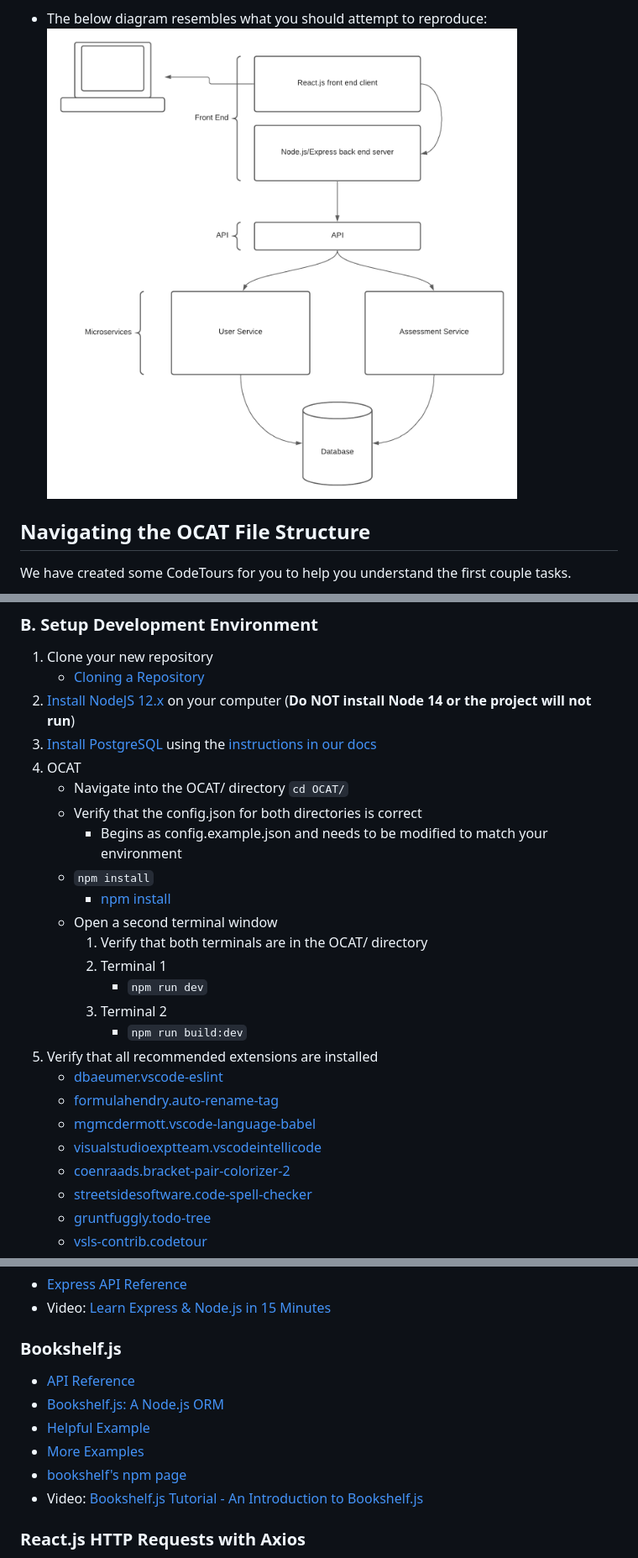
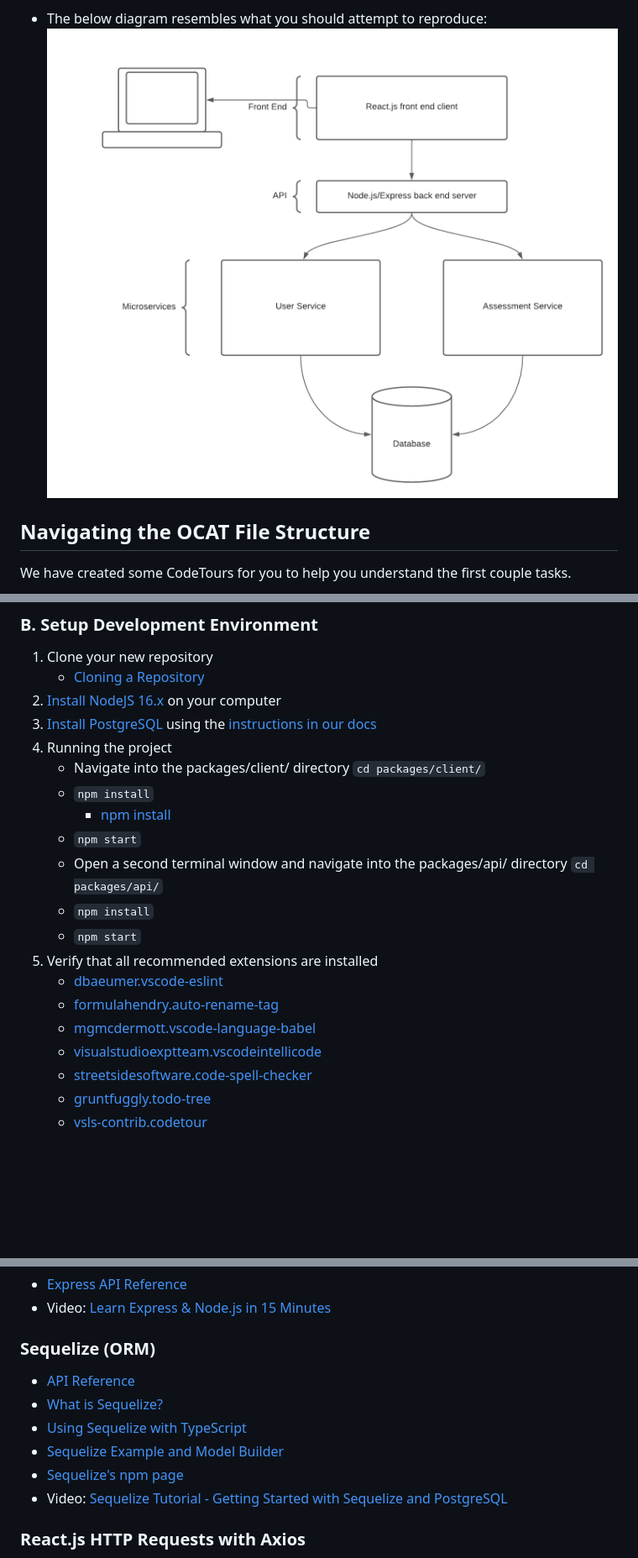
Before and after one commit to UC-ITSC/OCAT-Intern-Template, a Markdown page: README.md, 3 parts joined by grey strips. Shown: that part at 84% size. Rendered like a GitHub page; pictures changed too: docs/attachments/OCAT_Architecture.png; blank space fills up the shorter version.

```diff
--- a/README.md
+++ b/README.md
@@ -116,26 +116,21 @@ NOTE: You can name this whatever you want, just make certain that you leave it "
 
 1. Clone your new repository
     - [Cloning a Repository](https://docs.github.com/en/github/creating-cloning-and-archiving-repositories/cloning-a-repository)
-2. [Install NodeJS 12.x](docs/install_nodejs.md) on your computer (__Do NOT install Node 14 or the project will not run__)
+2. [Install NodeJS 16.x](docs/install_nodejs.md) on your computer
 3. [Install PostgreSQL](docs/install_postgres.md) using the [instructions in our docs](docs/install_postgres.md)
-4. OCAT
-    - Navigate into the OCAT/ directory ``cd OCAT/``
-    - Verify that the config.json for both directories is correct
-        - Begins as config.example.json and needs to be modified to match your environment
+4. Running the project
+    - Navigate into the packages/client/ directory ``cd packages/client/``
     - ``npm install``
         - [npm install](https://docs.npmjs.com/cli/install#:~:text=npm%20install%20(in%20package%20directory,directory)%20as%20a%20global%20package.)
-    - Open a second terminal window
-        1. Verify that both terminals are in the OCAT/ directory
-        2. Terminal 1
-            - ``npm run dev``
-        3. Terminal 2
-            - ``npm run build:dev``
+    - ``npm start``
+    - Open a second terminal window and navigate into the packages/api/ directory ``cd packages/api/``
+    - ``npm install``
+    - ``npm start``
 5. Verify that all recommended extensions are installed
     - [dbaeumer.vscode-eslint](https://marketplace.visualstudio.com/items?itemName=dbaeumer.vscode-eslint)
     - [formulahendry.auto-rename-tag](https://marketplace.visualstudio.com/items?itemName=formulahendry.auto-rename-tag)
     - [mgmcdermott.vscode-language-babel](https://marketplace.visualstudio.com/items?itemName=mgmcdermott.vscode-language-babel)
     - [visualstudioexptteam.vscodeintellicode](https://marketplace.visualstudio.com/items?itemName=VisualStudioExptTeam.vscodeintellicode)
-    - [coenraads.bracket-pair-colorizer-2](https://marketplace.visualstudio.com/items?itemName=CoenraadS.bracket-pair-colorizer-2)
     - [streetsidesoftware.code-spell-checker](https://marketplace.visualstudio.com/items?itemName=streetsidesoftware.code-spell-checker)
     - [gruntfuggly.todo-tree](https://marketplace.visualstudio.com/items?itemName=Gruntfuggly.todo-tree)
     - [vsls-contrib.codetour](https://marketplace.visualstudio.com/items?itemName=vsls-contrib.codetour)
@@ -201,14 +196,14 @@ NOTE: You can name this whatever you want, just make certain that you leave it "
 - [Express API Reference](http://expressjs.com/en/4x/api.html)
 - Video: [Learn Express & Node.js in 15 Minutes](https://www.youtube.com/watch?v=JlgKybraoy4)
 
-### Bookshelf.js
+### Sequelize (ORM)
 
-- [API Reference](https://bookshelfjs.org/api.html)
-- [Bookshelf.js: A Node.js ORM](http://stackabuse.com/bookshelf-js-a-node-js-orm/)
-- [Helpful Example](https://travishorn.com/what-did-i-learn-this-week-knex-js-bookshelf-js-95d3490e3a6f)
-- [More Examples](http://zetcode.com/javascript/bookshelf/)
-- [bookshelf's npm page](https://www.npmjs.com/package/bookshelf)
-- Video: [Bookshelf.js Tutorial - An Introduction to Bookshelf.js](https://www.youtube.com/watch?v=WyRoEQjtDDY)
+- [API Reference](https://sequelize.org/api/v6/identifiers)
+- [What is Sequelize?](https://www.educative.io/answers/what-is-sequelizejs)
+- [Using Sequelize with TypeScript](https://sequelize.org/docs/v6/other-topics/typescript/)
+- [Sequelize Example and Model Builder](https://sequelizeui.app/schema/employees)
+- [Sequelize's npm page](https://www.npmjs.com/package/sequelize)
+- Video: [Sequelize Tutorial - Getting Started with Sequelize and PostgreSQL](https://www.youtube.com/watch?v=p-yKR7GusqM)
 
 ### React.js HTTP Requests with Axios
 
```
Also changed, not shown: other parts of README.md (+21 -21 lines).
